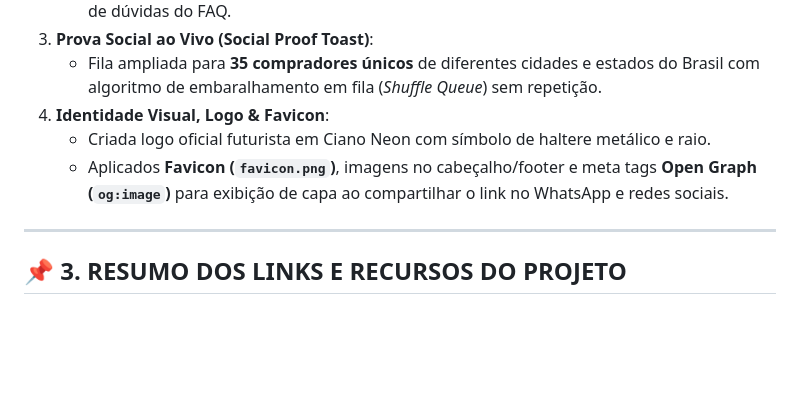
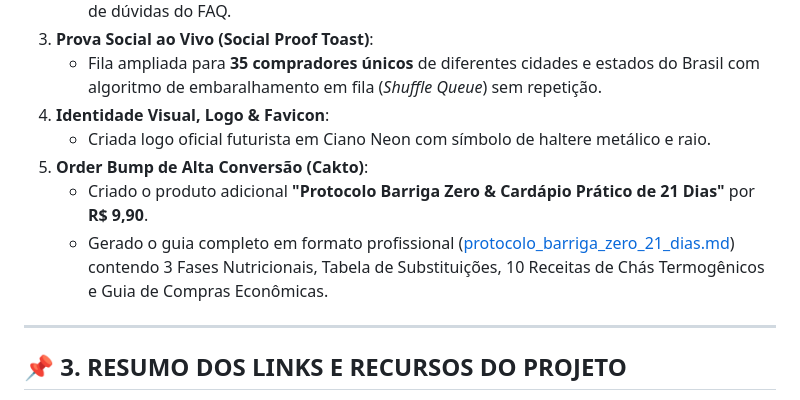
Before and after one commit to Rsena022/treino-inteligente, a Markdown page: memoria_projeto_treino_inteligente.md, the part around the change. Rendered like a GitHub page; blank space fills up the shorter version.

Commit message:
feat(order-bump): adiciona guia completo do protocolo barriga zero 21 dias para order bump da cakto

```diff
--- a/memoria_projeto_treino_inteligente.md
+++ b/memoria_projeto_treino_inteligente.md
@@ -55,7 +55,9 @@
    - Fila ampliada para **35 compradores únicos** de diferentes cidades e estados do Brasil com algoritmo de embaralhamento em fila (*Shuffle Queue*) sem repetição.
 4. **Identidade Visual, Logo & Favicon**:
    - Criada logo oficial futurista em Ciano Neon com símbolo de haltere metálico e raio.
-   - Aplicados **Favicon (`favicon.png`)**, imagens no cabeçalho/footer e meta tags **Open Graph (`og:image`)** para exibição de capa ao compartilhar o link no WhatsApp e redes sociais.
+5. **Order Bump de Alta Conversão (Cakto)**:
+   - Criado o produto adicional **"Protocolo Barriga Zero & Cardápio Prático de 21 Dias"** por **R$ 9,90**.
+   - Gerado o guia completo em formato profissional ([protocolo_barriga_zero_21_dias.md](file:///C:/Users/senar/.gemini/antigravity-ide/scratch/treino-inteligente/assets/protocolo_barriga_zero_21_dias.md)) contendo 3 Fases Nutricionais, Tabela de Substituições, 10 Receitas de Chás Termogênicos e Guia de Compras Econômicas.
 
 ---
 
```
Also changed, not shown: assets/protocolo_barriga_zero_21_dias.md (added, +152 -0 lines).
